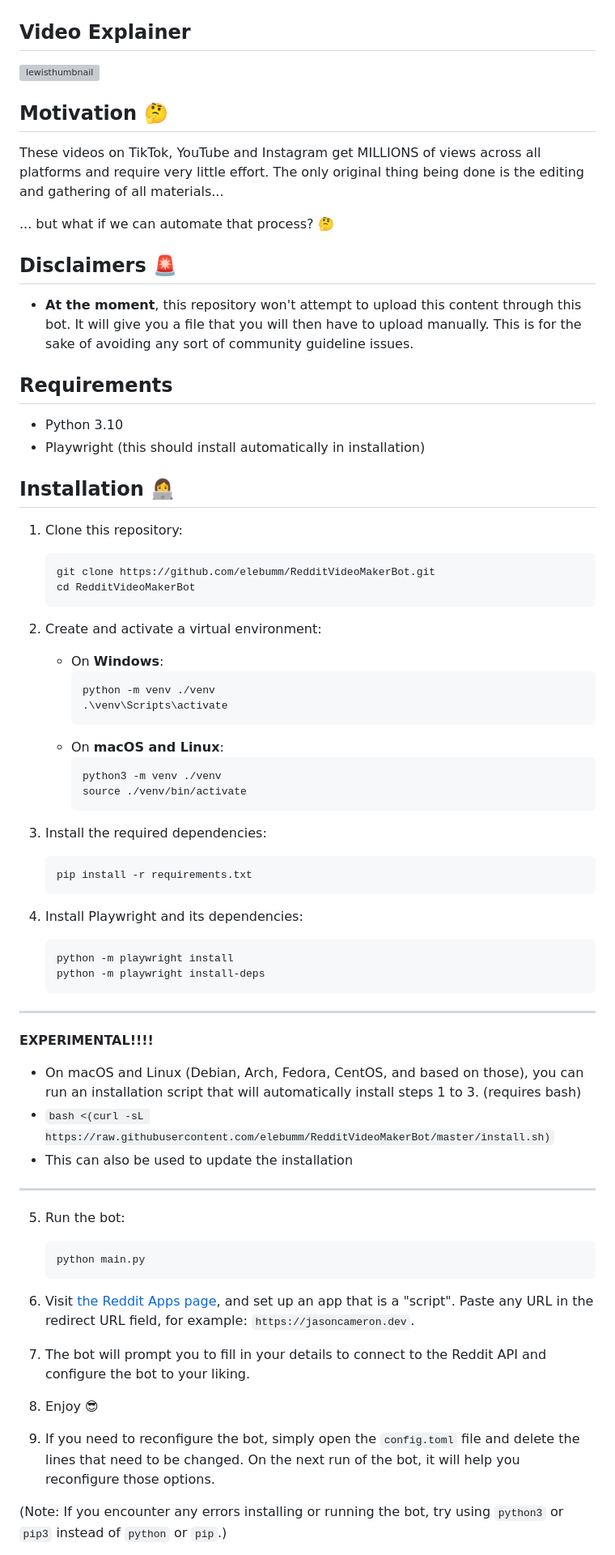
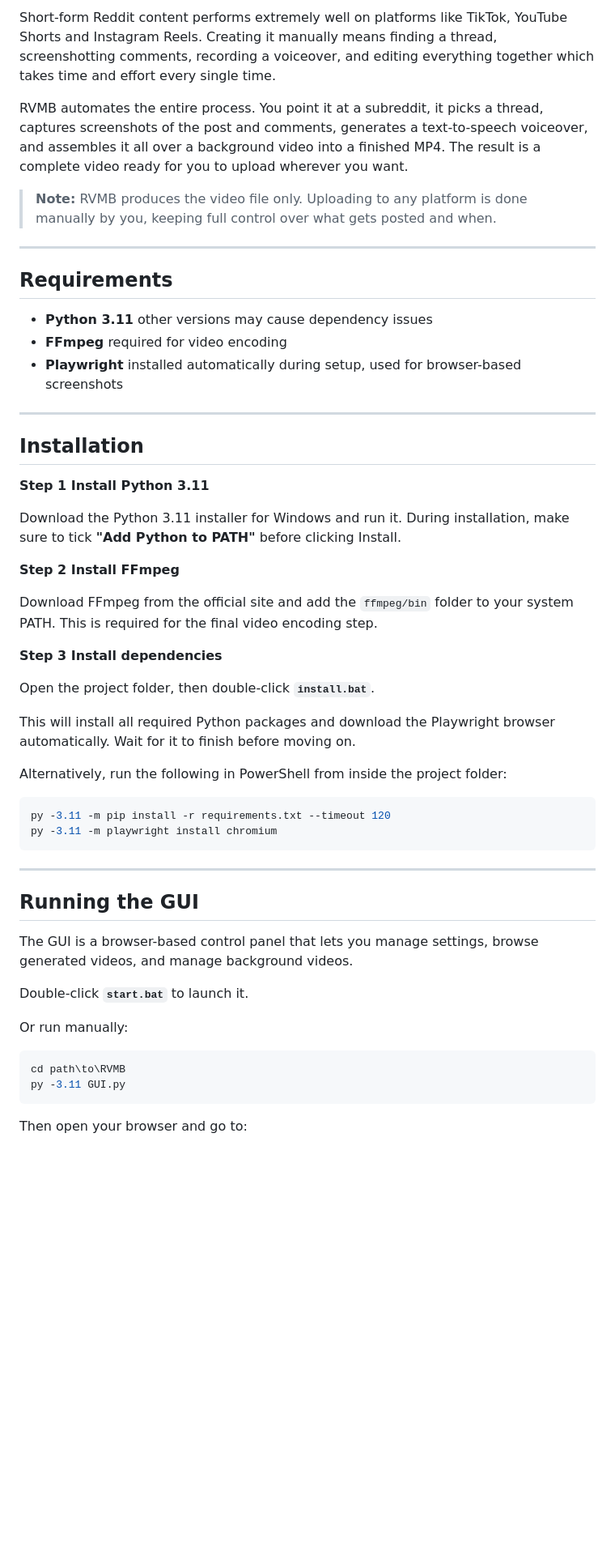
Before and after one commit to hendycode/RVMB, a Markdown page: RVMB/README.md, the part around one of its changes. Shown at 81% size. Rendered like a GitHub page; blank space fills up the shorter version; grey boxes are pictures that could not be loaded.

````diff
--- a/RVMB/README.md
+++ b/RVMB/README.md
@@ -13,81 +8,57 @@ Created by Lewis Menelaws & [TMRRW](https://tmrrwinc.ca)
 
-</a>
+Short-form Reddit content performs extremely well on platforms like TikTok, YouTube Shorts and Instagram Reels. Creating it manually means finding a thread, screenshotting comments, recording a voiceover, and editing everything together which takes time and effort every single time.
 
-## Video Explainer
+RVMB automates the entire process. You point it at a subreddit, it picks a thread, captures screenshots of the post and comments, generates a text-to-speech voiceover, and assembles it all over a background video into a finished MP4. The result is a complete video ready for you to upload wherever you want.
 
-[![lewisthumbnail](https://user-images.githubusercontent.com/6053155/173631669-1d1b14ad-c478-4010-b57d-d79592a789f2.png)
-](https://www.youtube.com/watch?v=3gjcY_00U1w)
+> **Note:** RVMB produces the video file only. Uploading to any platform is done manually by you, keeping full control over what gets posted and when.
 
-## Motivation 🤔
-
-These videos on TikTok, YouTube and Instagram get MILLIONS of views across all platforms and require very little effort.
-The only original thing being done is the editing and gathering of all materials...
-
-... but what if we can automate that process? 🤔
-
-## Disclaimers 🚨
-
-- **At the moment**, this repository won't attempt to upload this content through this bot. It will give you a file that
-  you will then have to upload manually. This is for the sake of avoiding any sort of community guideline issues.
+---
 
 ## Requirements
 
-- Python 3.10
-- Playwright (this should install automatically in installation)
-
-## Installation 👩‍💻
-
-1. Clone this repository:
-    ```sh
-    git clone https://github.com/elebumm/RedditVideoMakerBot.git
-    cd RedditVideoMakerBot
-    ```
-
-2. Create and activate a virtual environment:
-    - On **Windows**:
-        ```sh
-        python -m venv ./venv
-        .\venv\Scripts\activate
-        ```
-    - On **macOS and Linux**:
-        ```sh
-        python3 -m venv ./venv
-        source ./venv/bin/activate
-        ```
-
-3. Install the required dependencies:
-    ```sh
-    pip install -r requirements.txt
-    ```
-
-4. Install Playwright and its dependencies:
-    ```sh
-    python -m playwright install
-    python -m playwright install-deps
-    ```
+- **Python 3.11** other versions may cause dependency issues
+- **FFmpeg** required for video encoding
+- **Playwright** installed automatically during setup, used for browser-based screenshots
 
 ---
 
-**EXPERIMENTAL!!!!**
+## Installation
 
-   - On macOS and Linux (Debian, Arch, Fedora, CentOS, and based on those), you can run an installation script that will automatically install steps 1 to 3. (requires bash)
-   - `bash <(curl -sL https://raw.githubusercontent.com/elebumm/RedditVideoMakerBot/master/install.sh)`
-   - This can also be used to update the installation
+**Step 1 Install Python 3.11**
+
+Download the Python 3.11 installer for Windows and run it. During installation, make sure to tick **"Add Python to PATH"** before clicking Install.
+
+**Step 2 Install FFmpeg**
+
+Download FFmpeg from the official site and add the `ffmpeg/bin` folder to your system PATH. This is required for the final video encoding step.
+
+**Step 3 Install dependencies**
+
+Open the project folder, then double-click **`install.bat`**.
+
+This will install all required Python packages and download the Playwright browser automatically. Wait for it to finish before moving on.
+
+Alternatively, run the following in PowerShell from inside the project folder:
+
+```sh
+py -3.11 -m pip install -r requirements.txt --timeout 120
+py -3.11 -m playwright install chromium
+```
 
 ---
 
-5. Run the bot:
-    ```sh
-    python main.py
-    ```
+## Running the GUI
 
-6. Visit [the Reddit Apps page](https://www.reddit.com/prefs/apps), and set up an app that is a "script". Paste any URL in the redirect URL field, for example: `https://jasoncameron.dev`.
+The GUI is a browser-based control panel that lets you manage settings, browse generated videos, and manage background videos.
 
-7. The bot will prompt you to fill in your details to connect to the Reddit API and configure the bot to your liking.
+Double-click **`start.bat`** to launch it.
 
-8. Enjoy 😎
+Or run manually:
 
-9. If you need to reconfigure the bot, simply open the `config.toml` file and delete the lines that need to be changed. On the next run of the bot, it will help you reconfigure those options.
+```sh
+cd path\to\RVMB
+py -3.11 GUI.py
+```
 
-(Note: If you encounter any errors installing or running the bot, try using `python3` or `pip3` instead of `python` or `pip`.)
+Then open your browser and go to:
 
````
Also changed, not shown: other parts of RVMB/README.md (+69 -38 lines).
